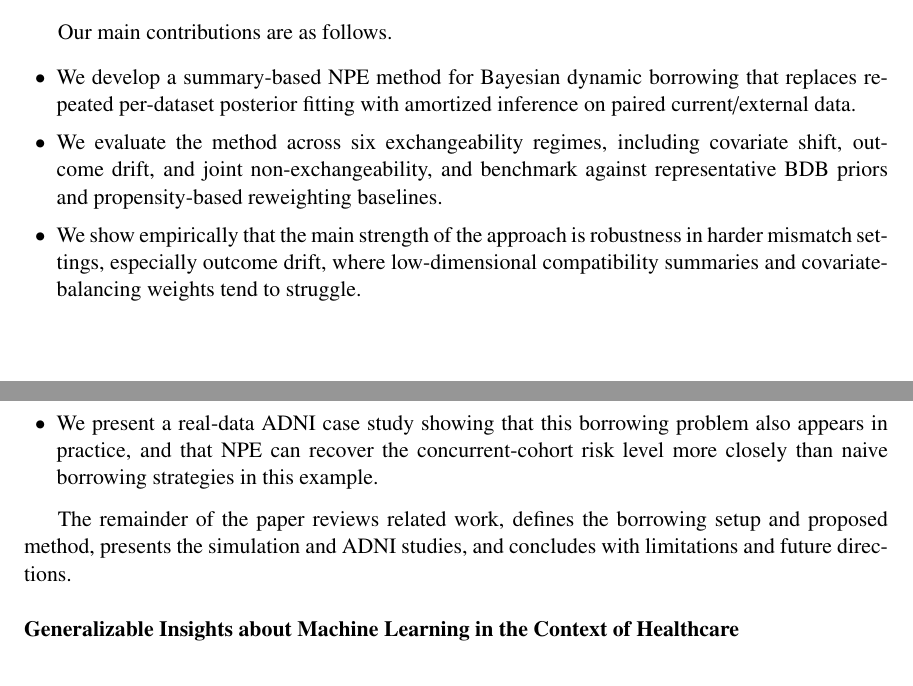
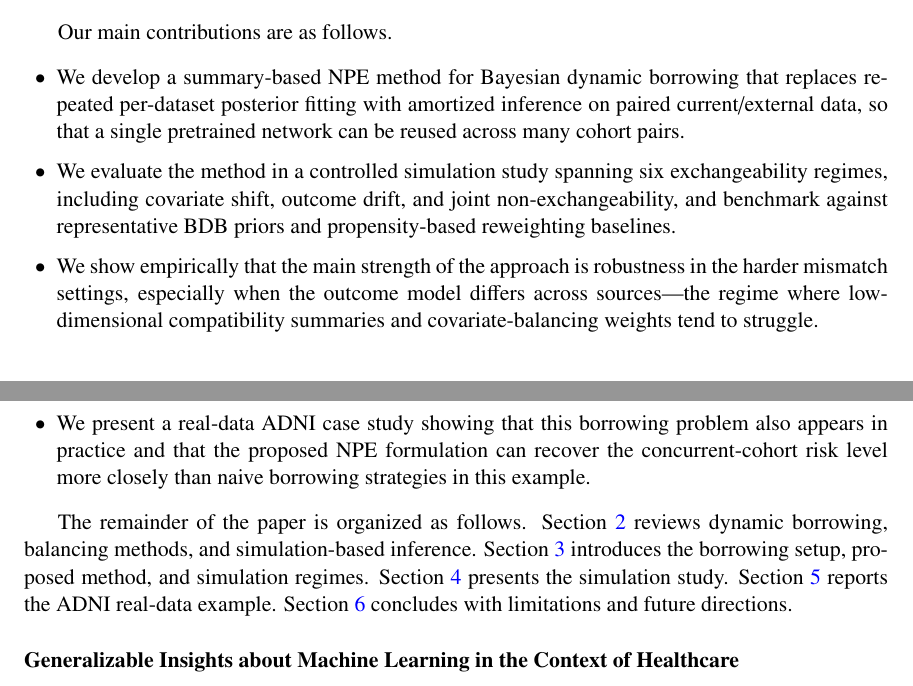
Before and after one commit to ChinHungScott/NPE-for-Bayesian-Dynamic-Borrowing-MLHC-, a LaTeX thesis (main.tex, which reads sections/001intro.tex): two parts of pages 3 and 4 of 27, joined at a grey line, cut so that both start at the same text. Compiled offline with pdfLaTeX.

Commit message:
Revert "Condense intro contribution summary"
This reverts commit 606725cd84aaa8ba2495a8e0d6b0a193531ee518.

```diff
--- a/sections/001intro.tex
+++ b/sections/001intro.tex
@@ -115,28 +115,35 @@ treatment-effect analysis.
 \end{figure}
 
 Our main contributions are as follows.
-\begin{itemize}[leftmargin=1.5em, itemsep=1pt]
+\begin{itemize}[leftmargin=1.5em, itemsep=2pt]
   \item We develop a summary-based NPE method for Bayesian dynamic
         borrowing that replaces repeated per-dataset posterior fitting with
-        amortized inference on paired current/external data.
-  \item We evaluate the method across six exchangeability regimes,
-        including covariate shift, outcome drift, and joint non-exchangeability,
-        and benchmark against
+        amortized inference on paired current/external data, so that a
+        single pretrained network can be reused across many cohort pairs.
+  \item We evaluate the method in a controlled simulation study spanning
+        six exchangeability regimes, including covariate shift, outcome
+        drift, and joint non-exchangeability, and benchmark against
         representative BDB priors and propensity-based reweighting
         baselines.
   \item We show empirically that the main strength of the approach is
-        robustness in harder mismatch settings, especially outcome drift,
-        where low-dimensional compatibility summaries and covariate-balancing
-        weights tend to struggle.
+        robustness in the harder mismatch settings, especially when the
+        outcome model differs across sources---the regime where low-dimensional
+        compatibility summaries and covariate-balancing weights tend to
+        struggle.
   \item We present a real-data ADNI case study showing that this borrowing
-        problem also appears in practice, and that NPE can recover the
-        concurrent-cohort risk level more closely than naive borrowing
-        strategies in this example.
+        problem also appears in practice and that the proposed NPE
+        formulation can recover the concurrent-cohort risk level more
+        closely than naive borrowing strategies in this example.
 \end{itemize}
 
-The remainder of the paper reviews related work, defines the borrowing setup
-and proposed method, presents the simulation and ADNI studies, and concludes
-with limitations and future directions.
+The remainder of the paper is organized as follows.
+Section~\ref{sec:related} reviews dynamic borrowing, balancing methods, and
+simulation-based inference.
+Section~\ref{sec:problem} introduces the borrowing setup, proposed method,
+and simulation regimes.
+Section~\ref{sec:simulation} presents the simulation study.
+Section~\ref{sec:adni} reports the ADNI real-data example.
+Section~\ref{sec:discussion} concludes with limitations and future directions.
 
 % -------------------------------------------------------
 % REQUIRED MLHC SECTION
```
